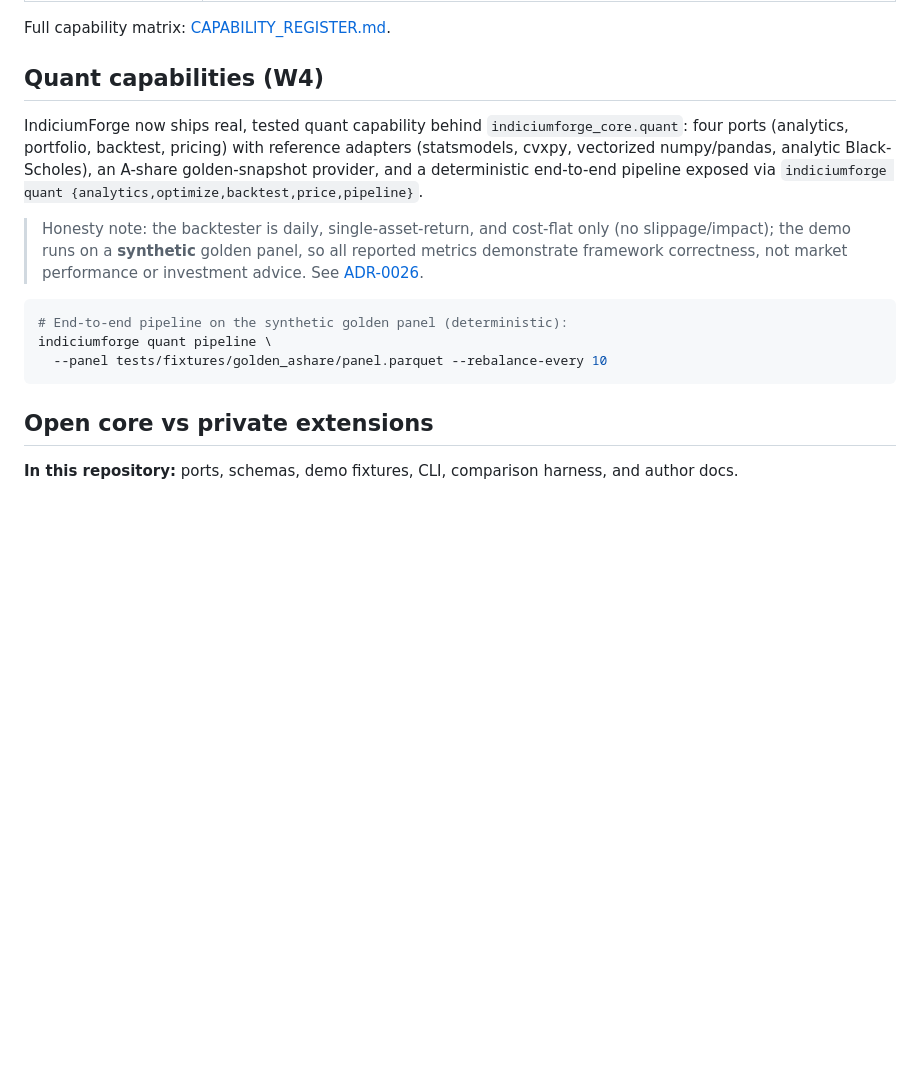
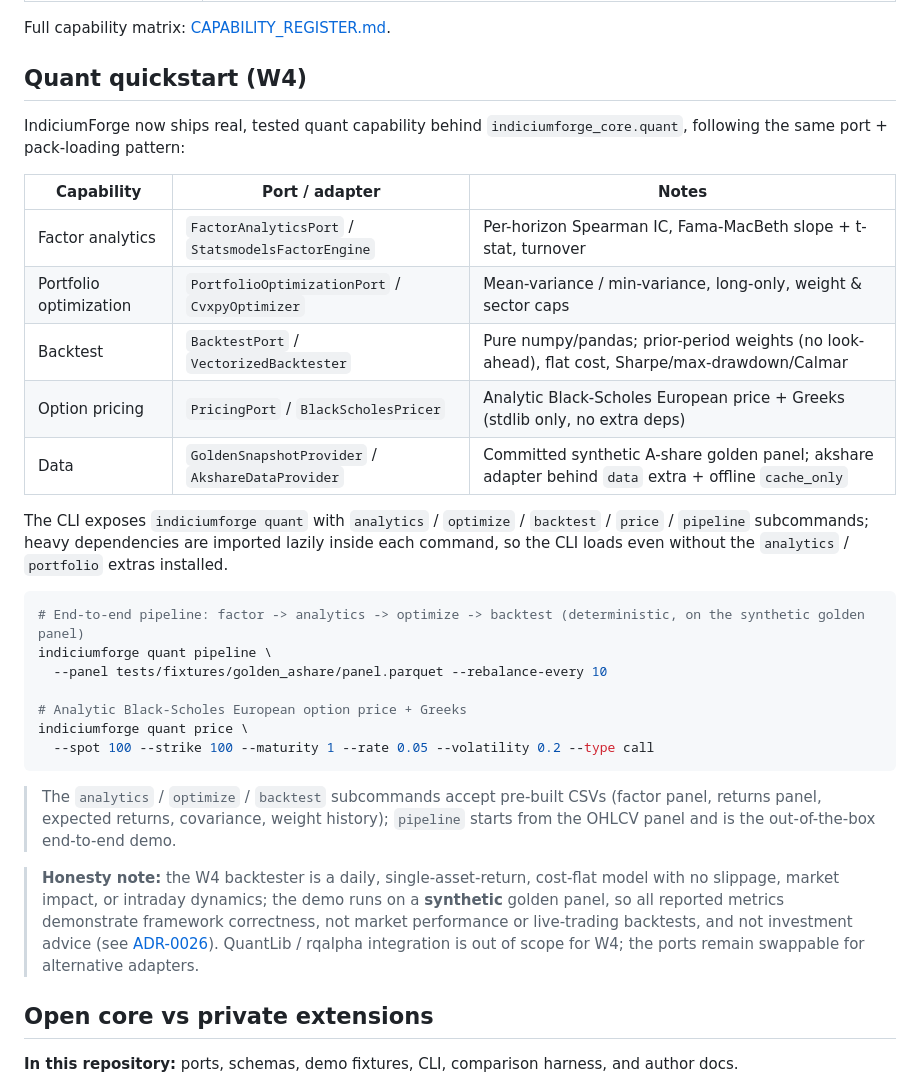
Before and after one commit to Cavaradossi/indiciumforge, a Markdown page: README.md, the part around the change. Drawn GitHub-style; blank space fills up the shorter version.

Commit message:
docs: align root README quant quickstart with the Chinese version
Restructure the English "Quant quickstart (W4)" section to mirror README_CN:
a capability table (port / adapter / notes), the lazy-import CLI note, both runnable
`pipeline` and `price` commands, and the synthetic-data honesty disclaimer.

````diff
--- a/README.md
+++ b/README.md
@@ -120,24 +120,43 @@ Deeper diagrams: [docs/SYSTEM_MAP.md](docs/SYSTEM_MAP.md), [docs/diagrams/contex
 
 Full capability matrix: [CAPABILITY_REGISTER.md](CAPABILITY_REGISTER.md).
 
-## Quant capabilities (W4)
+## Quant quickstart (W4)
 
-IndiciumForge now ships real, tested quant capability behind `indiciumforge_core.quant`:
-four ports (analytics, portfolio, backtest, pricing) with reference adapters
-(statsmodels, cvxpy, vectorized numpy/pandas, analytic Black-Scholes), an A-share
-golden-snapshot provider, and a deterministic end-to-end pipeline exposed via
-`indiciumforge quant {analytics,optimize,backtest,price,pipeline}`.
+IndiciumForge now ships real, tested quant capability behind `indiciumforge_core.quant`,
+following the same port + pack-loading pattern:
 
-> Honesty note: the backtester is daily, single-asset-return, and cost-flat only (no
-> slippage/impact); the demo runs on a **synthetic** golden panel, so all reported
-> metrics demonstrate framework correctness, not market performance or investment
-> advice. See [ADR-0026](docs/decisions/ADR-0026-quant-capability-increment.md).
+| Capability | Port / adapter | Notes |
+| --- | --- | --- |
+| Factor analytics | `FactorAnalyticsPort` / `StatsmodelsFactorEngine` | Per-horizon Spearman IC, Fama-MacBeth slope + t-stat, turnover |
+| Portfolio optimization | `PortfolioOptimizationPort` / `CvxpyOptimizer` | Mean-variance / min-variance, long-only, weight & sector caps |
+| Backtest | `BacktestPort` / `VectorizedBacktester` | Pure numpy/pandas; prior-period weights (no look-ahead), flat cost, Sharpe/max-drawdown/Calmar |
+| Option pricing | `PricingPort` / `BlackScholesPricer` | Analytic Black-Scholes European price + Greeks (stdlib only, no extra deps) |
+| Data | `GoldenSnapshotProvider` / `AkshareDataProvider` | Committed synthetic A-share golden panel; akshare adapter behind `data` extra + offline `cache_only` |
+
+The CLI exposes `indiciumforge quant` with `analytics` / `optimize` / `backtest` /
+`price` / `pipeline` subcommands; heavy dependencies are imported lazily inside each
+command, so the CLI loads even without the `analytics` / `portfolio` extras installed.
 
 ```bash
-# End-to-end pipeline on the synthetic golden panel (deterministic):
+# End-to-end pipeline: factor -> analytics -> optimize -> backtest (deterministic, on the synthetic golden panel)
 indiciumforge quant pipeline \
   --panel tests/fixtures/golden_ashare/panel.parquet --rebalance-every 10
+
+# Analytic Black-Scholes European option price + Greeks
+indiciumforge quant price \
+  --spot 100 --strike 100 --maturity 1 --rate 0.05 --volatility 0.2 --type call
 ```
+
+> The `analytics` / `optimize` / `backtest` subcommands accept pre-built CSVs (factor
+> panel, returns panel, expected returns, covariance, weight history); `pipeline` starts
+> from the OHLCV panel and is the out-of-the-box end-to-end demo.
+
+> **Honesty note:** the W4 backtester is a daily, single-asset-return, cost-flat model
+> with no slippage, market impact, or intraday dynamics; the demo runs on a **synthetic**
+> golden panel, so all reported metrics demonstrate framework correctness, not market
+> performance or live-trading backtests, and not investment advice (see
+> [ADR-0026](docs/decisions/ADR-0026-quant-capability-increment.md)). QuantLib / rqalpha
+> integration is out of scope for W4; the ports remain swappable for alternative adapters.
 
 ## Open core vs private extensions
 
````
